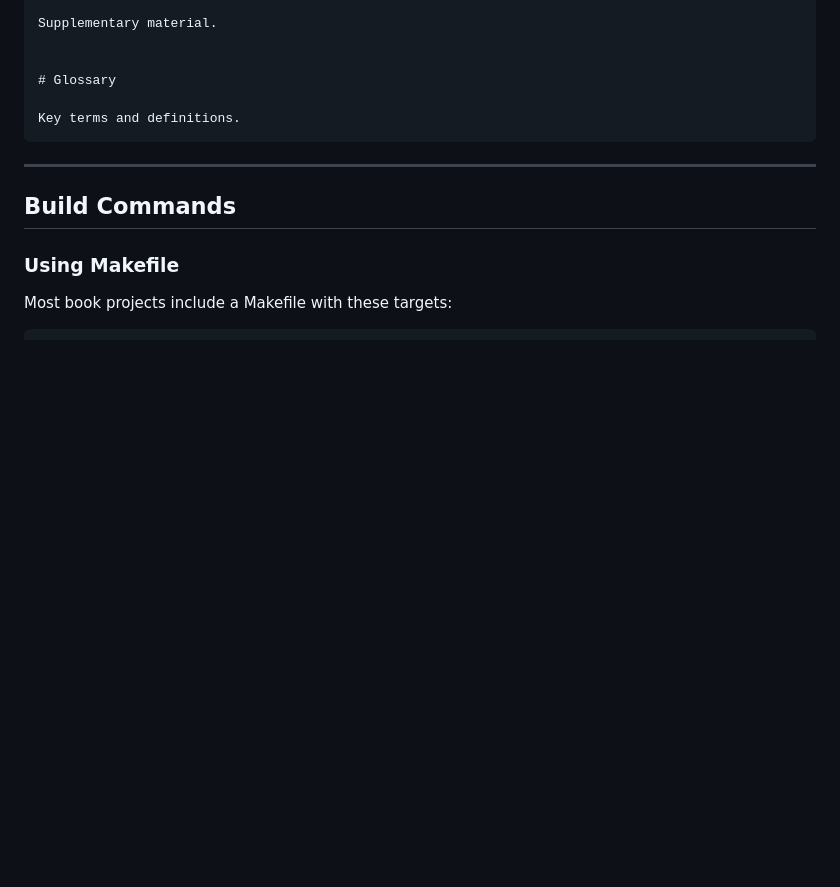
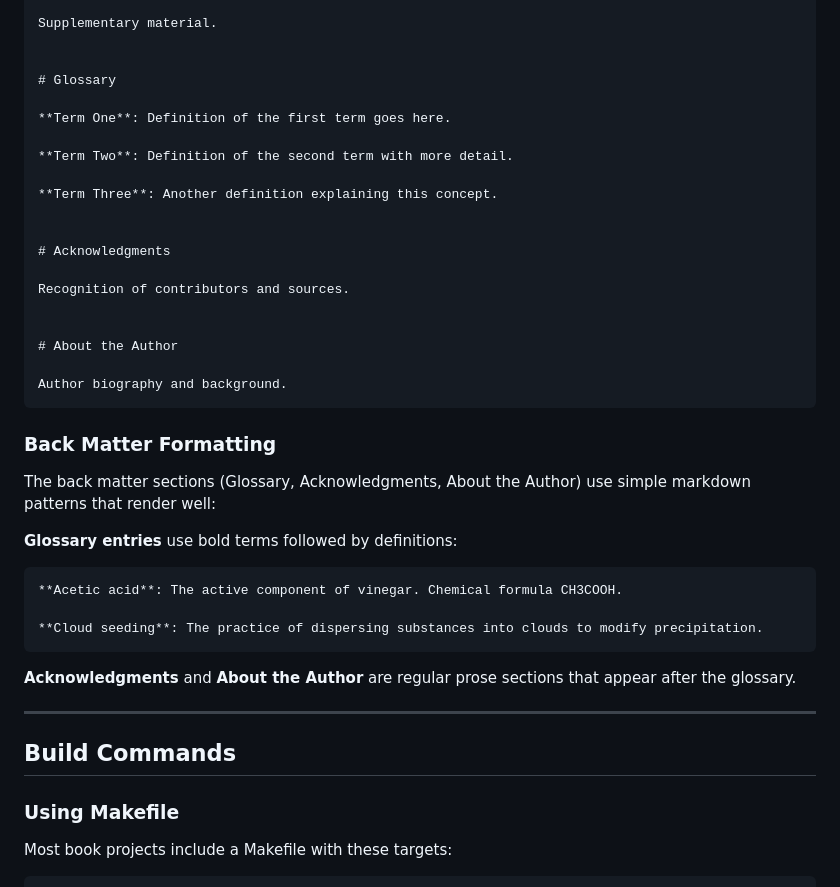
Before and after one commit to ucli-tools/mdtexpdf, a Markdown page: docs/mdtexpdf_guide.md, the part around the change. Rendered like a GitHub page; blank space fills up the shorter version.

Commit message:
docs: add back matter formatting guide (glossary, acknowledgments, about)

````diff
--- a/docs/mdtexpdf_guide.md
+++ b/docs/mdtexpdf_guide.md
@@ -701,8 +701,35 @@ Supplementary material.
 
 # Glossary
 
-Key terms and definitions.
+**Term One**: Definition of the first term goes here.
+
+**Term Two**: Definition of the second term with more detail.
+
+**Term Three**: Another definition explaining this concept.
+
+
+# Acknowledgments
+
+Recognition of contributors and sources.
+
+
+# About the Author
+
+Author biography and background.
 ```
+
+### Back Matter Formatting
+
+The back matter sections (Glossary, Acknowledgments, About the Author) use simple markdown patterns that render well:
+
+**Glossary entries** use bold terms followed by definitions:
+```markdown
+**Acetic acid**: The active component of vinegar. Chemical formula CH3COOH.
+
+**Cloud seeding**: The practice of dispersing substances into clouds to modify precipitation.
+```
+
+**Acknowledgments** and **About the Author** are regular prose sections that appear after the glossary.
 
 ---
 
````
